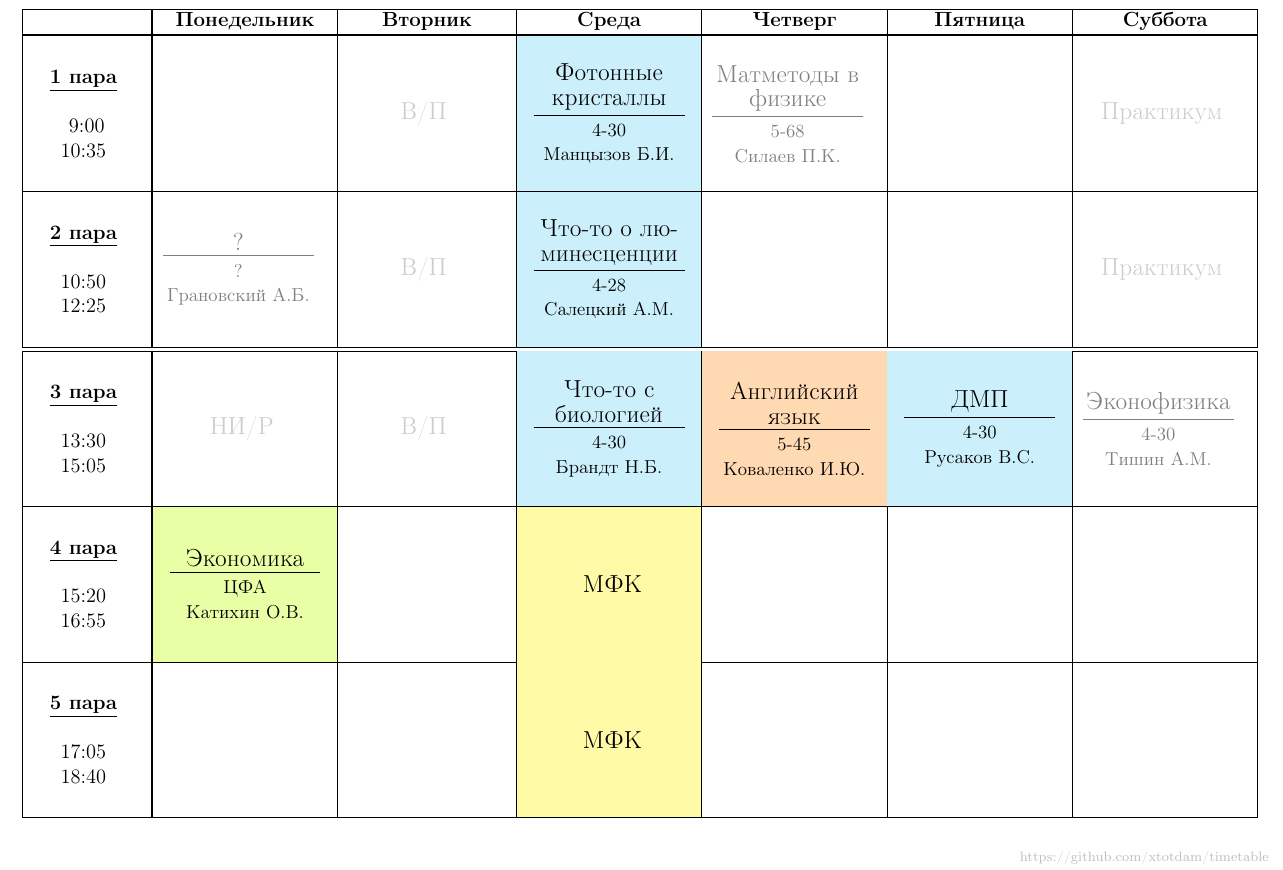
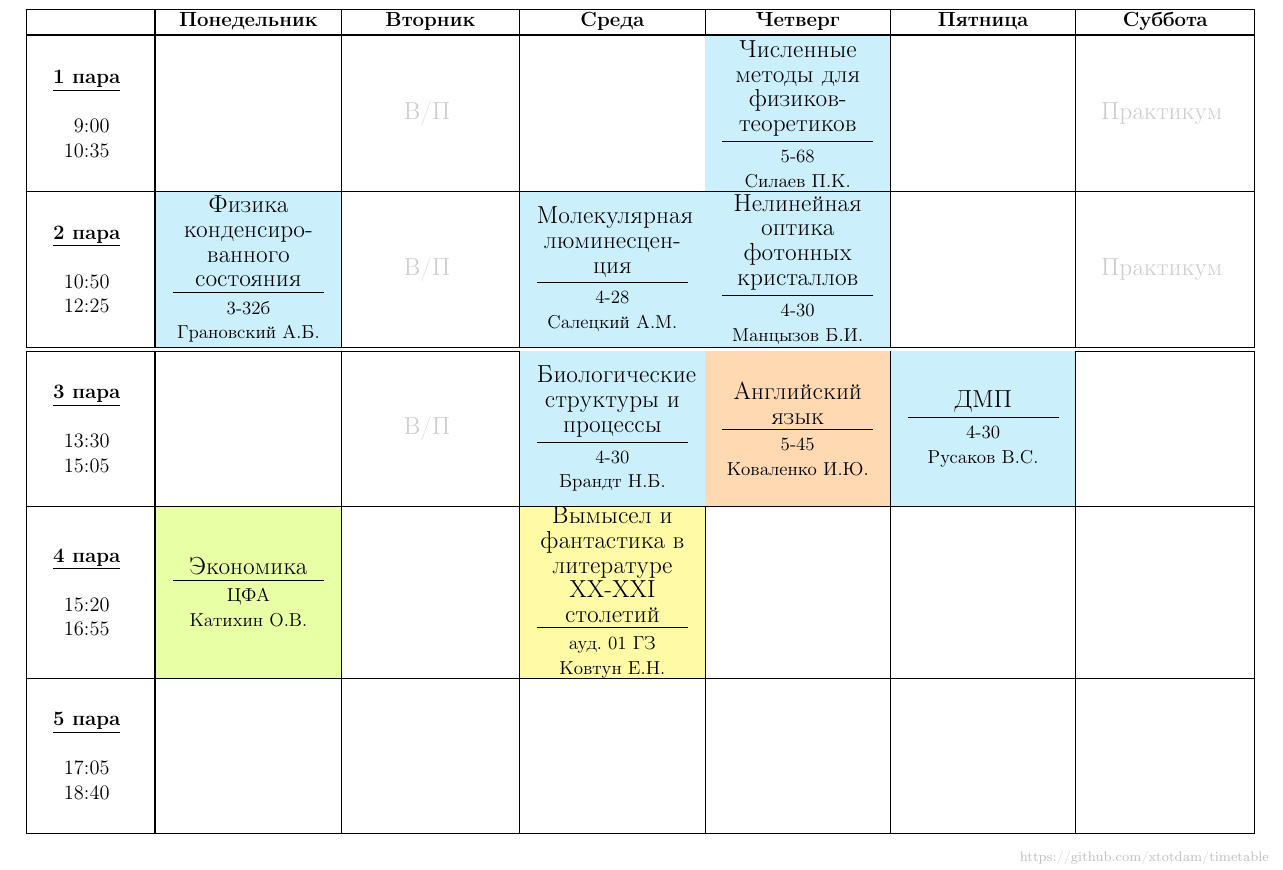
Before and after one commit to xtotdam/timetable, a LaTeX document (main.tex): part of the page, cut so that both start at the same text. Compiled offline with pdfLaTeX.

Commit message:
update main timetable

```diff
--- a/main.tex
+++ b/main.tex
@@ -2,7 +2,7 @@
 \usepackage{cmap}
 \usepackage[T1,T2A]{fontenc}
 \usepackage[utf8]{inputenc}
-\usepackage[english,russian]{babel}
+\usepackage[russian]{babel}
 \usepackage{geometry}
 \usepackage[usenames,dvipsnames,svgnames,table]{xcolor}
 \usepackage{array}
@@ -35,62 +35,61 @@
 \\ \noalign{\hrule height 1.25pt}
 %
 % 1 пара
-\ddd{1}{~9:00}{10:35} &
-
-~ &          % пн
-\pppmil &                                               % вт
-\blue \ppp{Фотонные кристаллы}{4-30}{Манцызов Б.И.} &                  % ср
-{\color{gray} \ppp{Матметоды в физике}{5-68}{Силаев П.К.}   } &                                               % чт
-~ &                                                     % пт
-\pppsprak                                               % сб
+\ddd{1}{{\color{white}0}9:00}{10:35} &
+~ &                                                                         % пн
+\pppmil &                                                                   % вт
+~ &                                                                         % ср
+\blue \ppp{Численные методы для физиков-теоретиков}{5-68}{Силаев П.К.} &    % чт
+~ &                                                                         % пт
+\pppsprak                                                                   % сб
 
 \\ \hline
 %
 % 2 пара
 \ddd{2}{10:50}{12:25} &
 
-{\color{gray} \ppp{?}{?}{Грановский А.Б.}   } &                                               % пн
-\pppmil &                                               % вт
-\blue \ppp{Что-то о лю\-ми\-нес\-цен\-ци\-и}{4-28}{Салецкий А.М.} &        % ср
-~ &                                                     % чт
-~ &                                                     % пт
-\pppsprak                                               % сб
+\blue \ppp{Физика конденсированного состояния}{3-32б}{Грановский А.Б.} &    % пн
+\pppmil &                                                                   % вт
+\blue \ppp{Молекулярная люминесценция}{4-28}{Салецкий А.М.} &               % ср
+\blue \ppp{Нелинейная оптика фотонных кристаллов}{4-30}{Манцызов Б.И.} &    % чт
+~ &                                                                         % пт
+\pppsprak                                                                   % сб
 
 \\ \hline\hline
 %
 % 3 пара
 \ddd{3}{13:30}{15:05} &
 
-\pppnir &                                               % пн
-\pppmil &                                               % вт
-\blue \ppp{Что-то с биологией}{4-30}{Брандт Н.Б.} &                                                     % ср
-\orange \ppp{Английский язык}{5-45}{Коваленко И.Ю.} &                   % чт
-\blue \ppp{ДМП}{4-30}{Русаков В.С.} &                   % пт
-{\color{gray} \ppp{Эконофизика}{4-30}{Тишин А.М.}   }          % сб
+~ &                                                                         % пн
+\pppmil &                                                                   % вт
+\blue \ppp{Биологические структуры и процессы}{4-30}{Брандт Н.Б.} &         % ср
+\orange \ppp{Английский язык}{5-45}{Коваленко И.Ю.} &                       % чт
+\blue \ppp{ДМП}{4-30}{Русаков В.С.} &                                       % пт
+~                                                                           % сб
 
 \\ \hline
 %
 % 4 пара
 \ddd{4}{15:20}{16:55} &
 
-\green \ppp{Экономика}{ЦФА}{Катихин О.В.} &             % пн
-~ &                                                     % вт
-\yellow \pppmfk &                                       % ср
-~ &                                                     % чт
-~ &                                                     % пт
-~                                                       % сб
+\green \ppp{Экономика}{ЦФА}{Катихин О.В.} &                                 % пн
+~ &                                                                         % вт
+\yellow \ppp{Вымысел и фантастика в литературе XX-XXI столетий}{ауд. 01 ГЗ}{Ковтун Е.Н.} &  % ср
+~ &                                                                         % чт
+~ &                                                                         % пт
+~                                                                           % сб
 
 \\ \hline
 %
 % 5 пара
 \ddd{5}{17:05}{18:40} &
 
-~ &                                                     % пн
-~ &                                                     % вт
-\yellow \pppmfk &                                       % ср
-~ &                                                     % чт
-~ &                                                     % пт
-~                                                       % сб
+~ &                                                                         % пн
+~ &                                                                         % вт
+~ &                                                                         % ср
+~ &                                                                         % чт
+~ &                                                                         % пт
+~                                                                           % сб
 
 \\ \hline
 
```
